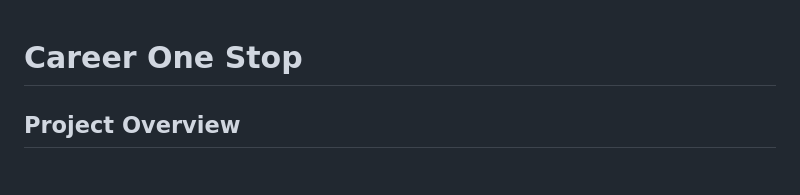
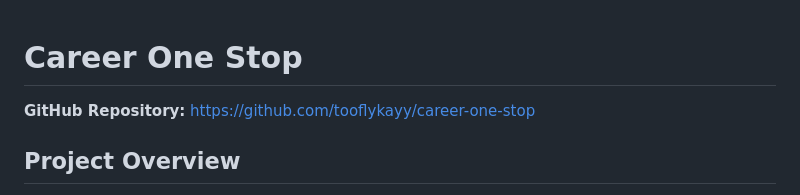
Before and after one commit to tooflykayy/career-one-stop, a Markdown page: README.md, the part around the change. Rendered like a GitHub page.

```diff
--- a/README.md
+++ b/README.md
@@ -1,5 +1,5 @@
 # Career One Stop
-
+**GitHub Repository:** https://github.com/tooflykayy/career-one-stop
 ## Project Overview
 
 Career One Stop is a web application designed to help users organize their skills and take steps toward their career goals. The project provides a centralized place for users to record their skills and begin planning their professional development.
```
